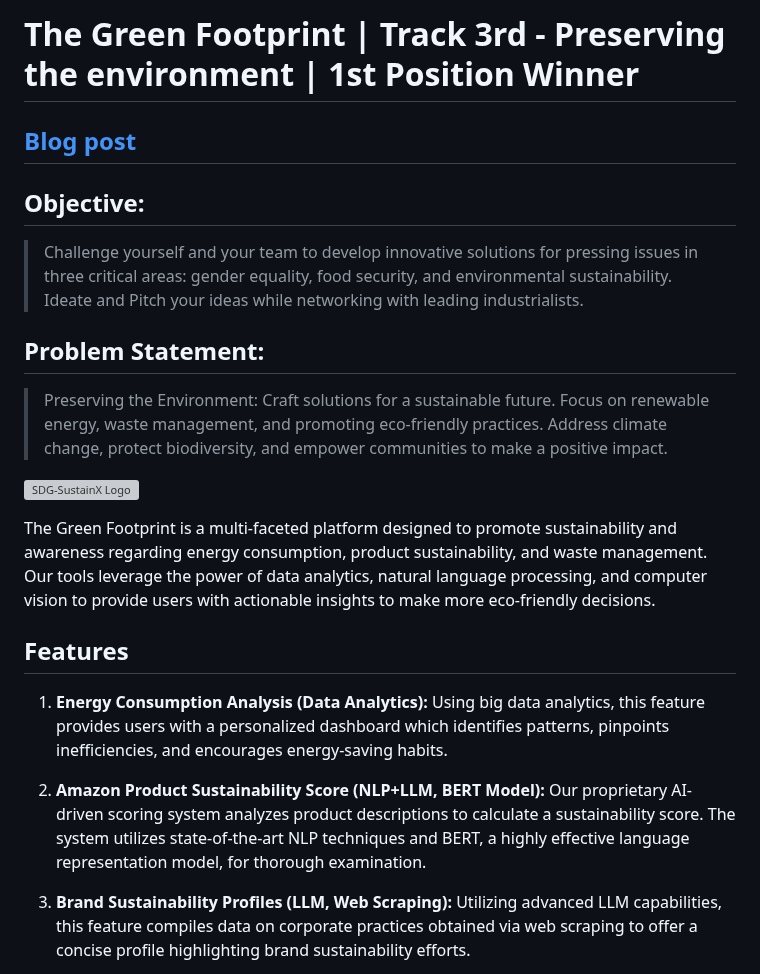
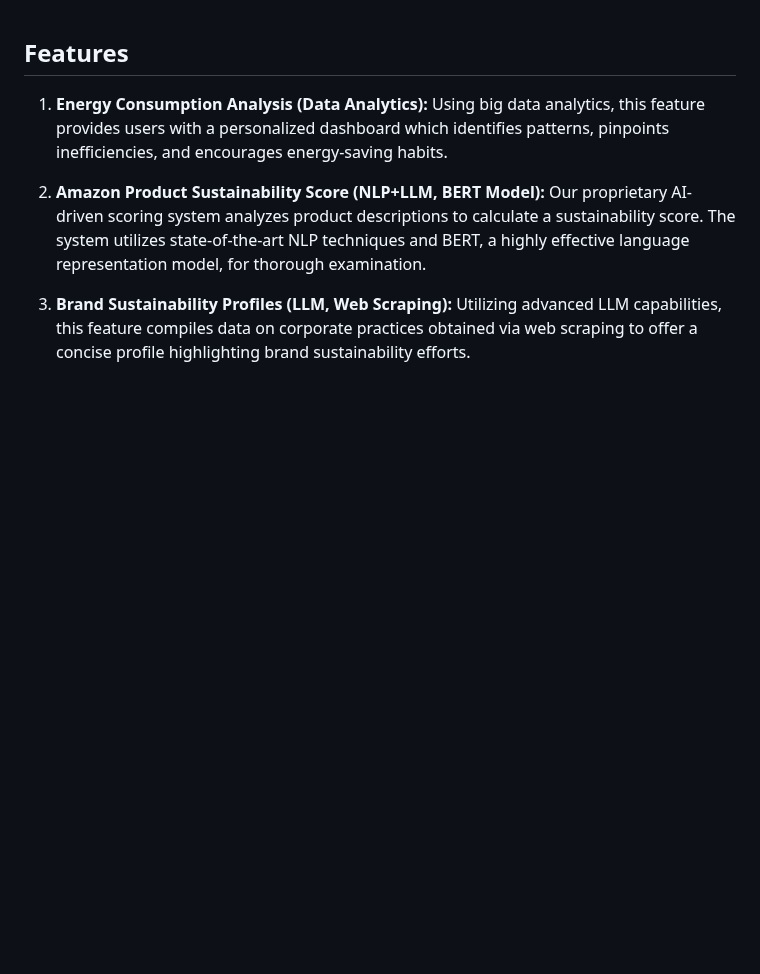
Before and after one commit to deeptanshunayak/Peace, a Markdown page: README.md, the part around the change. Rendered like a GitHub page; blank space fills up the shorter version; grey boxes are pictures that could not be loaded.

```diff
--- a/README.md
+++ b/README.md
@@ -1,18 +1,3 @@
-# The Green Footprint | Track 3rd - Preserving the environment | 1st Position Winner
-
-## [Blog post](https://rupam.vercel.app/articles/sdg_impact-a-thon/)
-
-## Objective:
-
-> Challenge yourself and your team to develop innovative solutions for pressing issues in three critical areas: gender equality, food security, and environmental sustainability. Ideate and Pitch your ideas while networking with leading industrialists.
-
-## Problem Statement:
-
-> Preserving the Environment: Craft solutions for a sustainable future. Focus on renewable energy, waste management, and promoting eco-friendly practices. Address climate change, protect biodiversity, and empower communities to make a positive impact.
-
-![SDG-SustainX Logo](./assets/logoGreenFootPrint.svg)
-
-The Green Footprint is a multi-faceted platform designed to promote sustainability and awareness regarding energy consumption, product sustainability, and waste management. Our tools leverage the power of data analytics, natural language processing, and computer vision to provide users with actionable insights to make more eco-friendly decisions.
 
 ## Features
 
```
